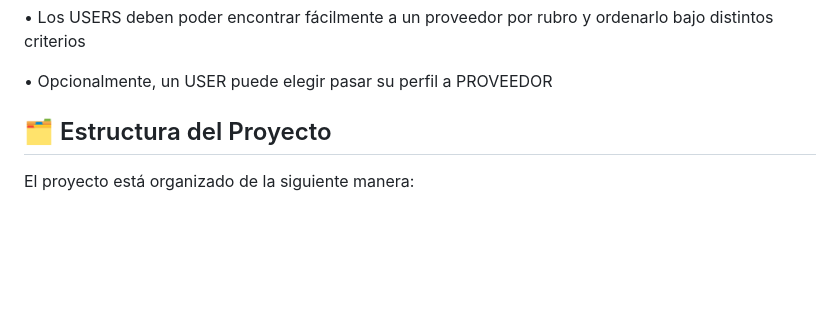
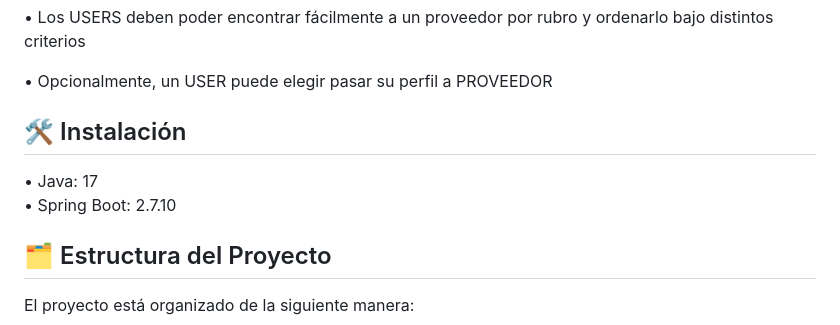
Before and after one commit to valentinmathey/MiMaridoTeLoHace, a Markdown page: README.md, the part around the change. Drawn GitHub-style; blank space fills up the shorter version.

```diff
--- a/README.md
+++ b/README.md
@@ -91,6 +91,9 @@ CONTACTAR EL SERVICIO (USER)
 
 • Opcionalmente, un USER puede elegir pasar su perfil a PROVEEDOR
 
+## 🛠️ Instalación
+• Java: 17 <br>
+• Spring Boot: 2.7.10
 
 ## 🗂️ Estructura del Proyecto
 
```
